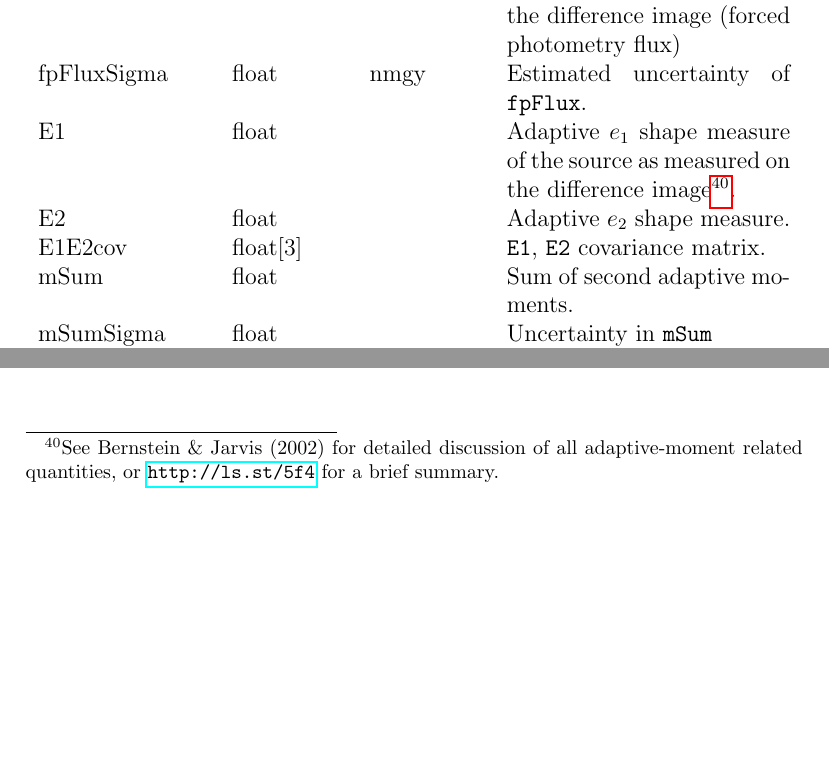
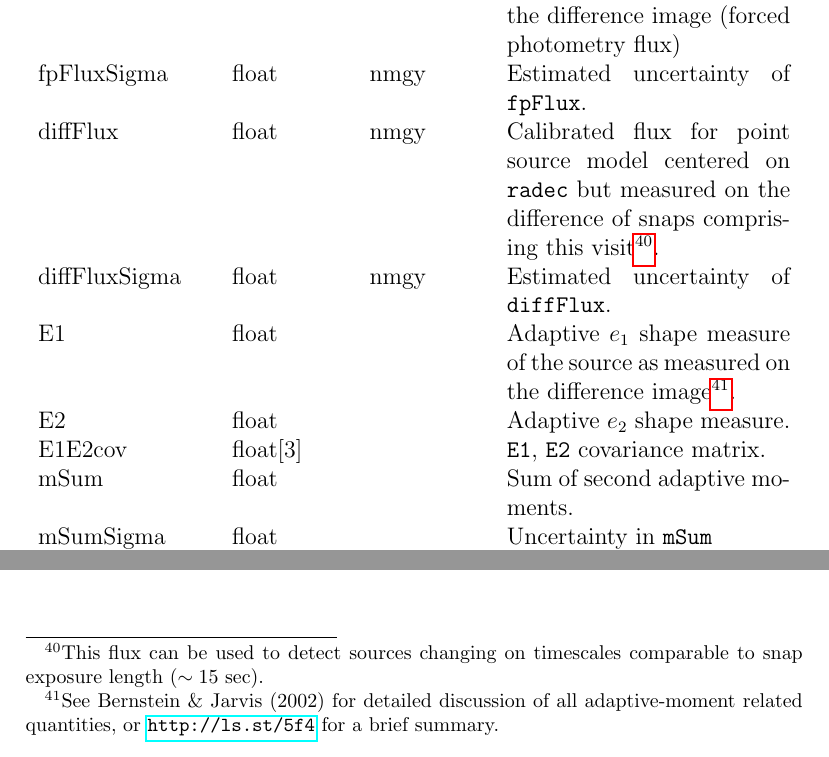
Before and after one commit to lsst/LSE-163, a LaTeX paper (main.tex): two parts of page 20 of 58 before the commit and two parts of page 20 of 59 after it, joined at a grey line, cut so that both start at the same text, the shorter picture padded with empty space. Compiled offline with pdfLaTeX.

Commit message:
Add forced photometry on snaps for DIASources

```diff
--- a/main.tex
+++ b/main.tex
@@ -340,6 +340,10 @@ trailCov & float[6] & various & Covariance matrix of trailed source model parame
 fpFlux & float & nmgy & Calibrated flux for point source model measured on the visit image centered at the centroid measured on the difference image (forced photometry flux) \\
 
 fpFluxSigma & float & nmgy & Estimated uncertainty of \texttt{fpFlux}. \\
+
+diffFlux & float & nmgy & Calibrated flux for point source model centered on {\tt radec} but measured on the difference of snaps comprising this visit\footnote{This flux can be used to detect sources changing on timescales comparable to snap exposure length ($\sim 15$~sec).}. \\
+
+diffFluxSigma & float & nmgy & Estimated uncertainty of \texttt{diffFlux}. \\
 
 %fpSky & float & nmgy/asec$^{2}$ & Estimated sky background at the position (centroid) of the object. \\
 
```
Also changed, not shown: main.pdf.
